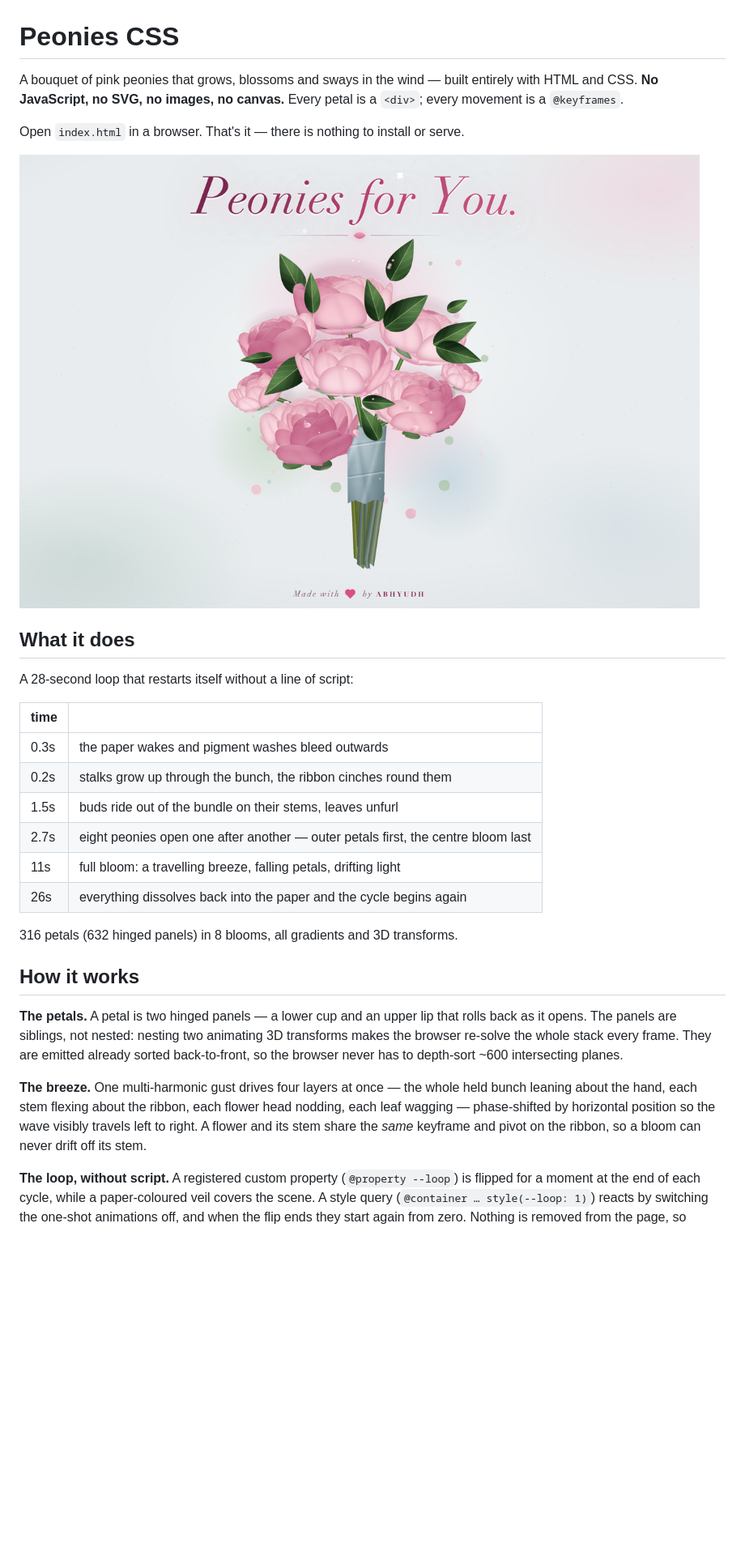
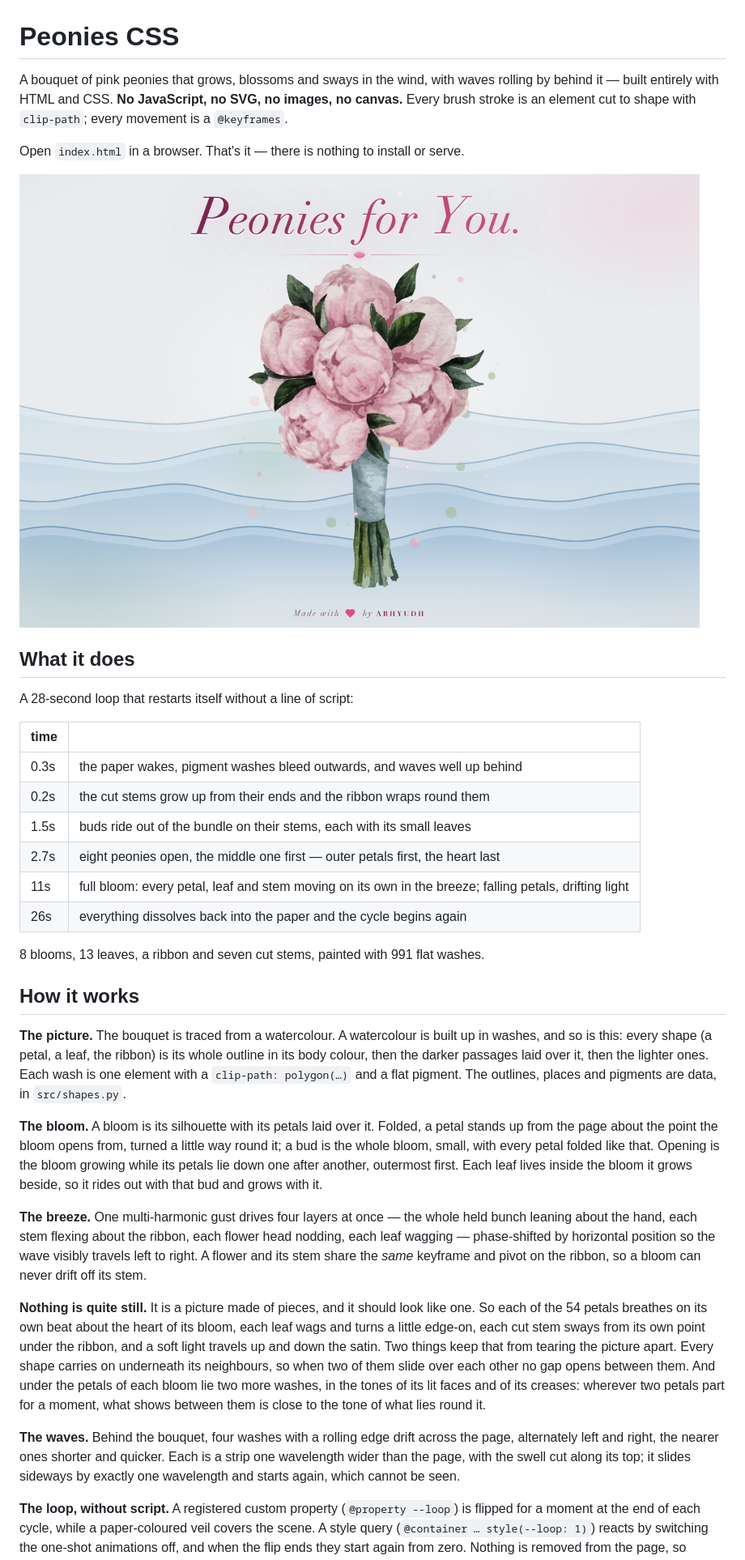
Before and after one commit to AbhyudhPSS/Peonies-CSS, a Markdown page: README.md, the part around one of its changes. Shown at 81% size. GitHub-like rendering; pictures changed too: docs/preview.png; blank space fills up the shorter version.

```diff
--- a/README.md
+++ b/README.md
@@ -1,8 +1,9 @@
 # Peonies CSS
 
-A bouquet of pink peonies that grows, blossoms and sways in the wind — built entirely
-with HTML and CSS. **No JavaScript, no SVG, no images, no canvas.** Every petal is a
-`<div>`; every movement is a `@keyframes`.
+A bouquet of pink peonies that grows, blossoms and sways in the wind, with waves
+rolling by behind it — built entirely with HTML and CSS. **No JavaScript, no SVG, no
+images, no canvas.** Every brush stroke is an element cut to shape with `clip-path`;
+every movement is a `@keyframes`.
 
 Open `index.html` in a browser. That's it — there is nothing to install or serve.
 
@@ -14,28 +15,48 @@ A 28-second loop that restarts itself without a line of script:
 
 | time | |
 |---|---|
-| 0.3s | the paper wakes and pigment washes bleed outwards |
-| 0.2s | stalks grow up through the bunch, the ribbon cinches round them |
-| 1.5s | buds ride out of the bundle on their stems, leaves unfurl |
-| 2.7s | eight peonies open one after another — outer petals first, the centre bloom last |
-| 11s | full bloom: a travelling breeze, falling petals, drifting light |
+| 0.3s | the paper wakes, pigment washes bleed outwards, and waves well up behind |
+| 0.2s | the cut stems grow up from their ends and the ribbon wraps round them |
+| 1.5s | buds ride out of the bundle on their stems, each with its small leaves |
+| 2.7s | eight peonies open, the middle one first — outer petals first, the heart last |
+| 11s | full bloom: every petal, leaf and stem moving on its own in the breeze; falling petals, drifting light |
 | 26s | everything dissolves back into the paper and the cycle begins again |
 
-316 petals (632 hinged panels) in 8 blooms, all gradients and 3D transforms.
+8 blooms, 13 leaves, a ribbon and seven cut stems, painted with 991 flat washes.
 
 ## How it works
 
-**The petals.** A petal is two hinged panels — a lower cup and an upper lip that rolls
-back as it opens. The panels are siblings, not nested: nesting two animating 3D
-transforms makes the browser re-solve the whole stack every frame. They are emitted
-already sorted back-to-front, so the browser never has to depth-sort ~600 intersecting
-planes.
+**The picture.** The bouquet is traced from a watercolour. A watercolour is built up in
+washes, and so is this: every shape (a petal, a leaf, the ribbon) is its whole outline
+in its body colour, then the darker passages laid over it, then the lighter ones. Each
+wash is one element with a `clip-path: polygon(…)` and a flat pigment. The outlines,
+places and pigments are data, in `src/shapes.py`.
+
+**The bloom.** A bloom is its silhouette with its petals laid over it. Folded, a petal
+stands up from the page about the point the bloom opens from, turned a little way round
+it; a bud is the whole bloom, small, with every petal folded like that. Opening is the
+bloom growing while its petals lie down one after another, outermost first. Each leaf
+lives inside the bloom it grows beside, so it rides out with that bud and grows with it.
 
 **The breeze.** One multi-harmonic gust drives four layers at once — the whole held
 bunch leaning about the hand, each stem flexing about the ribbon, each flower head
 nodding, each leaf wagging — phase-shifted by horizontal position so the wave visibly
 travels left to right. A flower and its stem share the *same* keyframe and pivot on the
 ribbon, so a bloom can never drift off its stem.
+
+**Nothing is quite still.** It is a picture made of pieces, and it should look like one.
+So each of the 54 petals breathes on its own beat about the heart of its bloom, each leaf
+wags and turns a little edge-on, each cut stem sways from its own point under the ribbon,
+and a soft light travels up and down the satin. Two things keep that from tearing the
+picture apart. Every shape carries on underneath its neighbours, so when two of them
+slide over each other no gap opens between them. And under the petals of each bloom lie
+two more washes, in the tones of its lit faces and of its creases: wherever two petals
+part for a moment, what shows between them is close to the tone of what lies round it.
+
+**The waves.** Behind the bouquet, four washes with a rolling edge drift across the page,
+alternately left and right, the nearer ones shorter and quicker. Each is a strip one
+wavelength wider than the page, with the swell cut along its top; it slides sideways by
+exactly one wavelength and starts again, which cannot be seen.
 
 **The loop, without script.** A registered custom property (`@property --loop`) is
 flipped for a moment at the end of each cycle, while a paper-coloured veil covers the
```
Also changed, not shown: other parts of README.md (+24 -22 lines), 5 other files.
